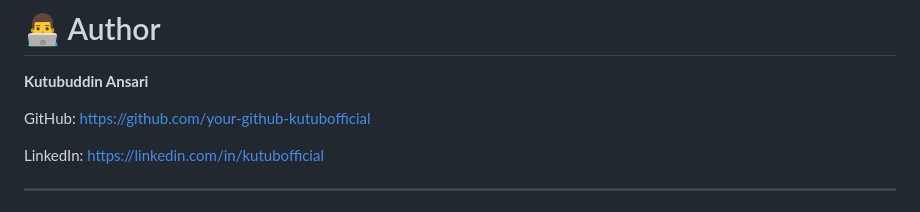
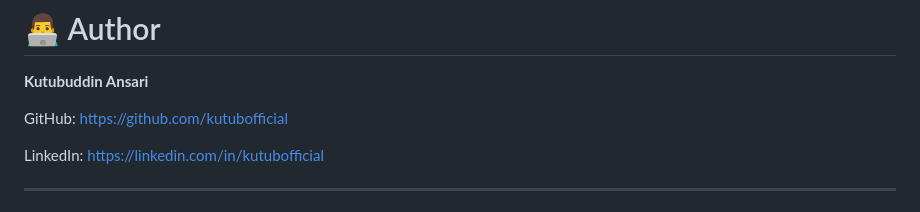
Before and after one commit to kutubofficial/email_auth_verification, a Markdown page: README.md, the part around the change. Rendered like a GitHub page.

```diff
--- a/README.md
+++ b/README.md
@@ -203,7 +203,7 @@ git push origin feature-name
 
 **Kutubuddin Ansari**
 
-GitHub: https://github.com/your-github-kutubofficial
+GitHub: https://github.com/kutubofficial
 
 LinkedIn: https://linkedin.com/in/kutubofficial
 
```
